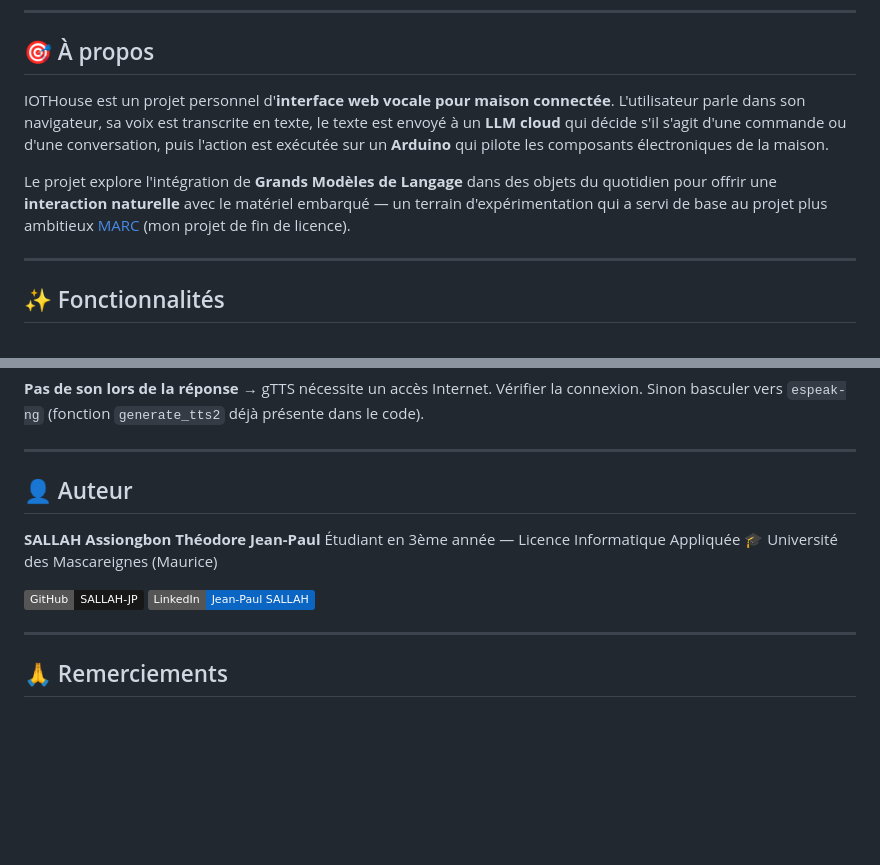
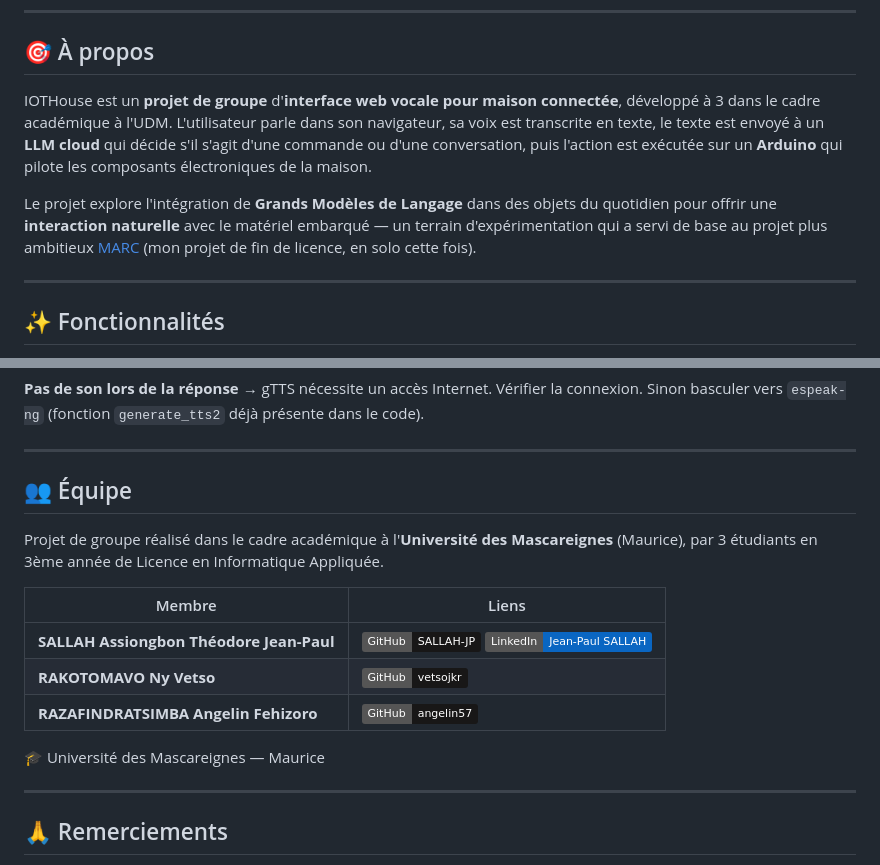
Before and after one commit to SALLAH-JP/IOTHouse, a Markdown page: README.md, 2 parts joined by grey strips. Rendered like a GitHub page; badges without logos; blank space fills up the shorter version.

```diff
--- a/README.md
+++ b/README.md
@@ -48,9 +48,9 @@
 
 ## 🎯 À propos
 
-IOTHouse est un projet personnel d'**interface web vocale pour maison connectée**. L'utilisateur parle dans son navigateur, sa voix est transcrite en texte, le texte est envoyé à un **LLM cloud** qui décide s'il s'agit d'une commande ou d'une conversation, puis l'action est exécutée sur un **Arduino** qui pilote les composants électroniques de la maison.
+IOTHouse est un **projet de groupe** d'**interface web vocale pour maison connectée**, développé à 3 dans le cadre académique à l'UDM. L'utilisateur parle dans son navigateur, sa voix est transcrite en texte, le texte est envoyé à un **LLM cloud** qui décide s'il s'agit d'une commande ou d'une conversation, puis l'action est exécutée sur un **Arduino** qui pilote les composants électroniques de la maison.
 
-Le projet explore l'intégration de **Grands Modèles de Langage** dans des objets du quotidien pour offrir une **interaction naturelle** avec le matériel embarqué — un terrain d'expérimentation qui a servi de base au projet plus ambitieux [MARC](https://github.com/SALLAH-JP/MARC) (mon projet de fin de licence).
+Le projet explore l'intégration de **Grands Modèles de Langage** dans des objets du quotidien pour offrir une **interaction naturelle** avec le matériel embarqué — un terrain d'expérimentation qui a servi de base au projet plus ambitieux [MARC](https://github.com/SALLAH-JP/MARC) (mon projet de fin de licence, en solo cette fois).
 
 ---
 
@@ -354,14 +354,17 @@ Mistral Large (Ollama Cloud)   ← LLM, sortie JSON contrainte
 
 ---
 
-## 👤 Auteur
+## 👥 Équipe
 
-**SALLAH Assiongbon Théodore Jean-Paul**
-Étudiant en 3ème année — Licence Informatique Appliquée
-🎓 Université des Mascareignes (Maurice)
+Projet de groupe réalisé dans le cadre académique à l'**Université des Mascareignes** (Maurice), par 3 étudiants en 3ème année de Licence en Informatique Appliquée.
 
-[![GitHub](https://img.shields.io/badge/GitHub-SALLAH--JP-181717?logo=github)](https://github.com/SALLAH-JP)
-[![LinkedIn](https://img.shields.io/badge/LinkedIn-Jean--Paul%20SALLAH-0A66C2?logo=linkedin)](https://www.linkedin.com/in/jeanpaul-sallah/)
+| Membre | Liens |
+|--------|-------|
+| **SALLAH Assiongbon Théodore Jean-Paul** | [![GitHub](https://img.shields.io/badge/GitHub-SALLAH--JP-181717?logo=github)](https://github.com/SALLAH-JP) [![LinkedIn](https://img.shields.io/badge/LinkedIn-Jean--Paul%20SALLAH-0A66C2?logo=linkedin)](https://www.linkedin.com/in/jeanpaul-sallah/) |
+| **RAKOTOMAVO Ny Vetso** | [![GitHub](https://img.shields.io/badge/GitHub-vetsojkr-181717?logo=github)](https://github.com/vetsojkr) |
+| **RAZAFINDRATSIMBA Angelin Fehizoro** | [![GitHub](https://img.shields.io/badge/GitHub-angelin57-181717?logo=github)](https://github.com/angelin57) |
+
+🎓 Université des Mascareignes — Maurice
 
 ---
 
```
